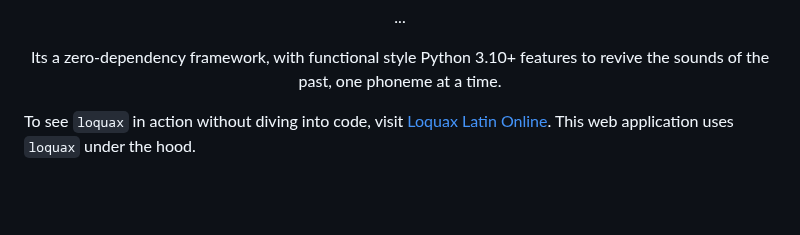
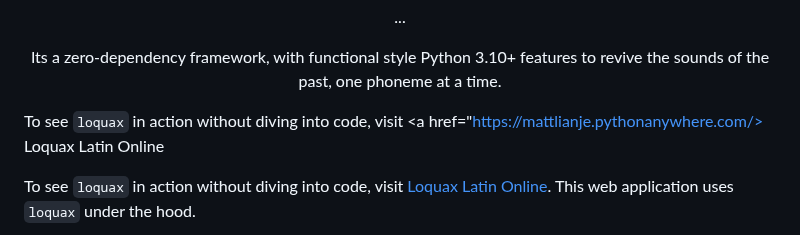
Before and after one commit to mattlianje/loquax, a Markdown page: README.md, the part around the change. GitHub-like rendering; blank space fills up the shorter version.

```diff
--- a/README.md
+++ b/README.md
@@ -29,6 +29,8 @@ Loquax, (Latin for "chatty"), is an <b><i>extensible</i></b> Python library for
 </p>
 <p align="center">
 Its a zero-dependency framework, with functional style Python 3.10+ features to revive the sounds of the past, one phoneme at a time.
+
+To see `loquax` in action without diving into code, visit <a href="https://mattlianje.pythonanywhere.com/> Loquax Latin Online </a>
 </p>
 
 To see `loquax` in action without diving into code, visit
```
